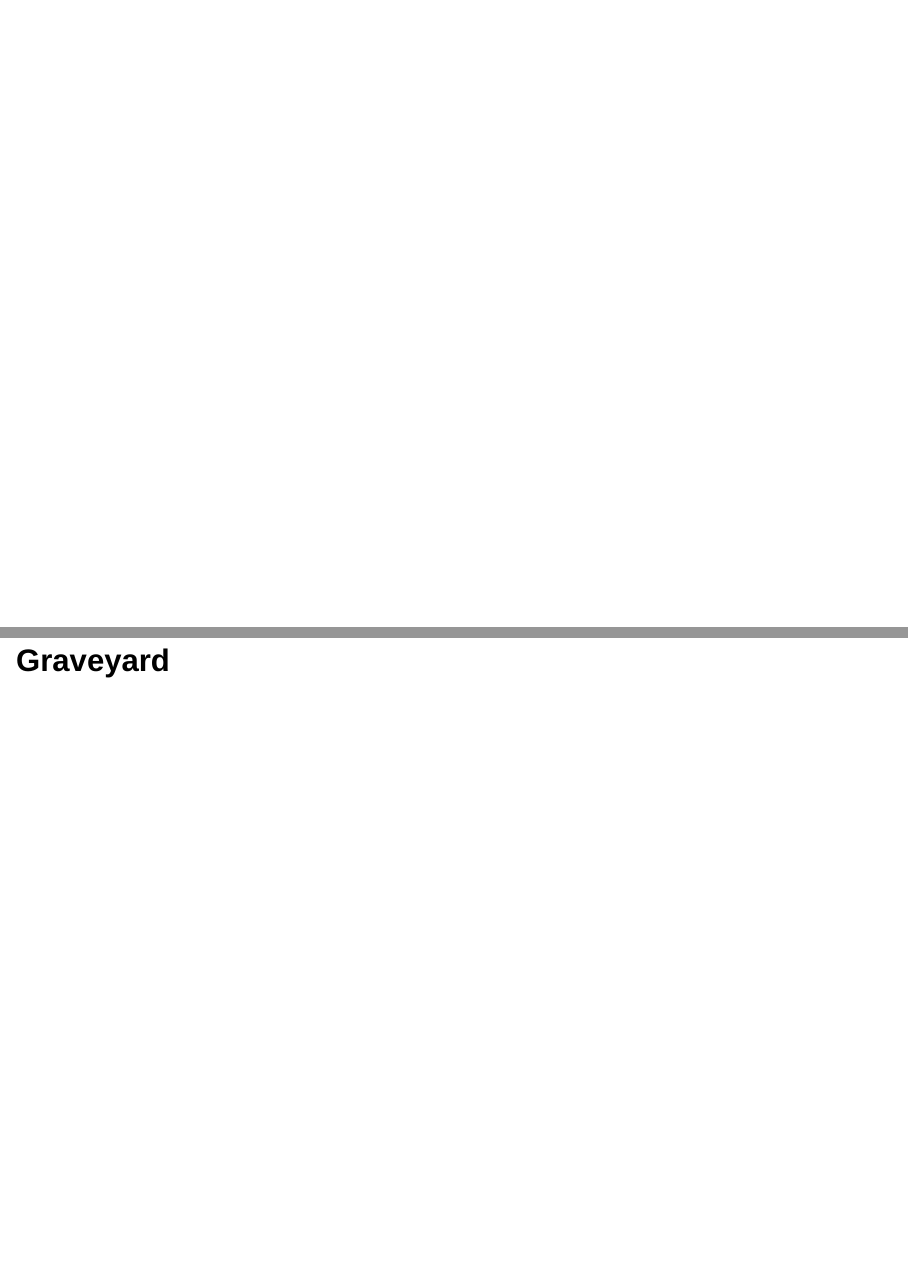
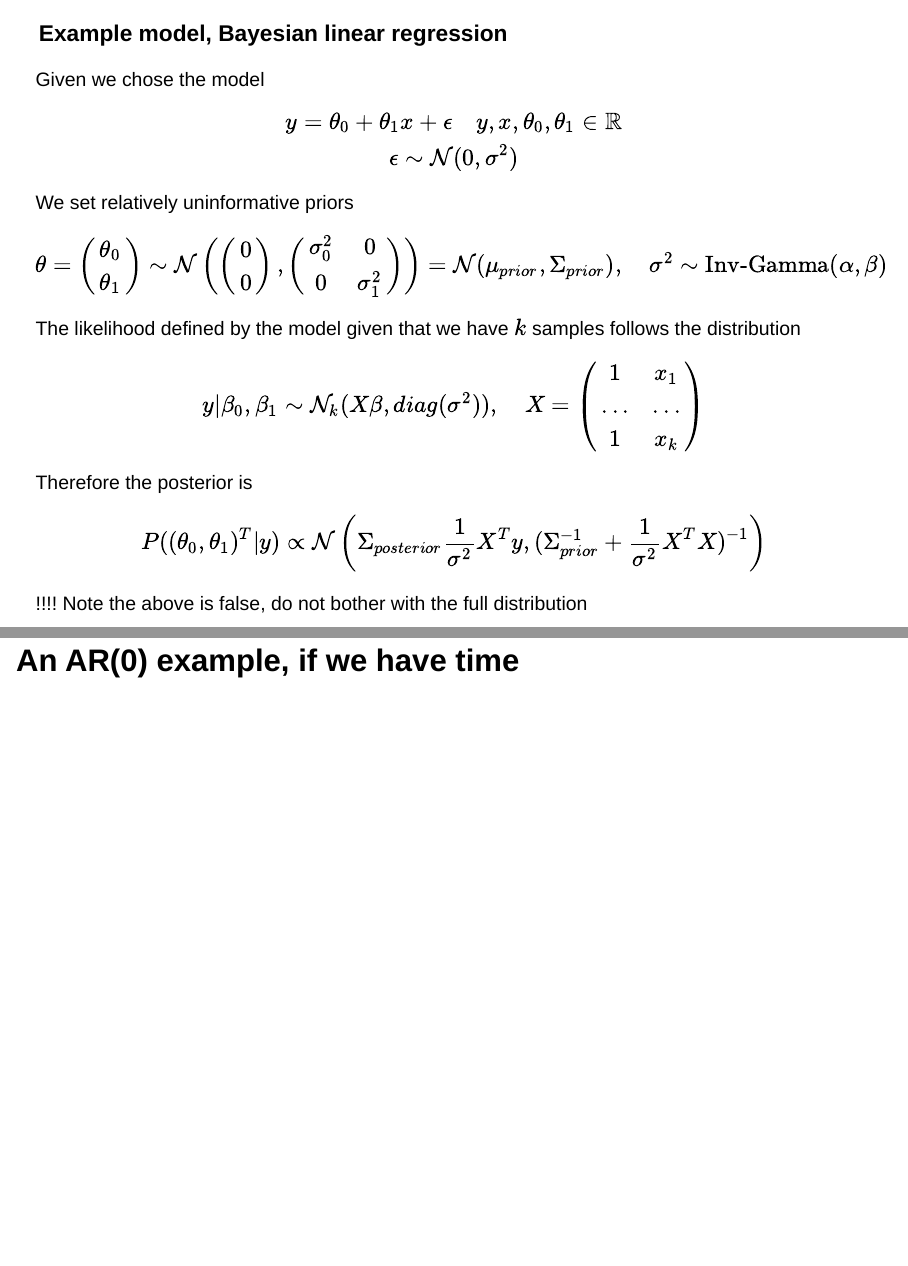
Before and after one commit to Riho-M-Pallum/Riho-M-Pallum.github.io, a Quarto document (Presentation.qmd): pages 28 and 32 of 35 before the commit and pages 5 and 30 of 33 after it, joined at a grey line. Rendered offline with R 4.5, knitr and Pandoc in place of Quarto, with nearby package versions; the code chunks are not run, so their results and figures are left out; drawn as Slidy slides in place of the format the file asks for.

Commit message:
Revert "First draft"
This reverts commit 87e252b40cca3e0948fdae0d1d1e4fde755cc27e.

```diff
--- a/Presentation.qmd
+++ b/Presentation.qmd
@@ -31,10 +31,15 @@ $$
 
 - Posterior: Belief about the Hypothesis (= parameters) given the data, the point of Bayesian statistics
 
-- Evidence: (Usually unobserved) normalising constant
+  - Evidence: (Usually unobserved) normalising constant
 
 ---
 
+### Example model, Bayesian linear regression {.smaller}
+
+Given we chose the model $$ y = \theta_{0} + \theta_{1}x + \epsilon\quad y,x,\theta_{0},\theta_{1} \in \mathbb{R}\\ \epsilon \sim \mathcal{N}(0,\sigma^{2}) $$ We set relatively uninformative priors $$ \theta = \begin{pmatrix}\theta_{0}\\ \theta_{1}\end{pmatrix} \sim \mathcal{N}\left(\begin{pmatrix}0\\0\end{pmatrix},\begin{pmatrix}\sigma_{0}^{2} & 0\\ 0 & \sigma_{1}^{2}\end{pmatrix}\right) = \mathcal{N}(\mu_{prior}, \Sigma_{prior}),\quad \sigma^{2}\sim \text{Inv-Gamma}(\alpha, \beta)$$ The likelihood defined by the model given that we have $k$ samples follows the distribution $$ y|\beta_{0},\beta_{1} \sim \mathcal{N}_{k}(X\beta, diag(\sigma^{2})), \quad X = \begin{pmatrix}1 & x_{1}\\ ... &...\\ 1 & x_{k}\end{pmatrix}$$ Therefore the posterior is $$ P((\theta_{0}, \theta_{1})^{T} | y) \propto \mathcal{N}\left(\Sigma_{posterior}\frac{1}{\sigma^{2}}X^{T}y, (\Sigma_{prior}^{-1} + \frac{1}{\sigma^{2}}X^{T}X)^{-1} \right)$$ !!!! Note the above is false, do not bother with the full distribution
+
+---
 
 ## Inference: credible intervals {.smaller}
 
@@ -491,7 +496,7 @@ The second bit shows that if you construct the credible interval to satisfy the
 
 ---
 
-# An AR(0) example, if we have time
+## An AR(0) example, if we have time
 
 ---
 
@@ -506,6 +511,3 @@ Li, S., Ogura, Y., Kreinovich, V. (2002). The Aumann Integral and the Conditiona
 MAA 307: Convex optimization and optimal control. Samuel Amstutz. CMAP and Department of Applied Mathematics. Ecole polytechnique
 
 Moon, Hyungsik Roger, and Frank Schorfheide. "Bayesian and frequentist inference in partially identified models." Econometrica 80.2 (2012): 755-782.
-
-
-## Graveyard
```
Also changed, not shown: .RData, Presentation.html, Presentation.pdf (added), Presentation.qmd (5 more changed lines), 1 other file.
